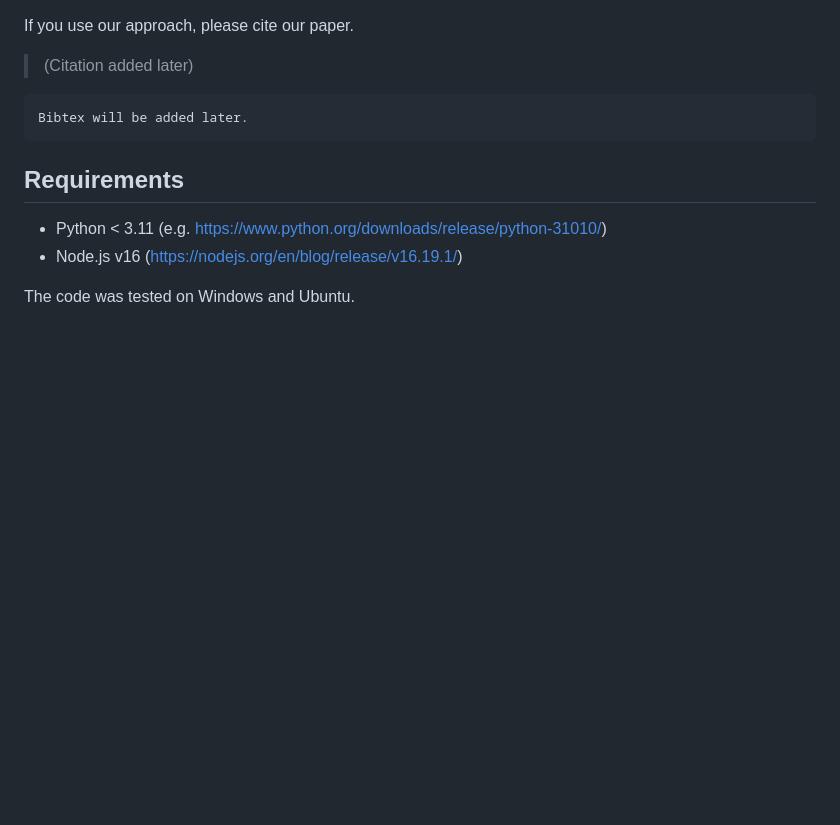
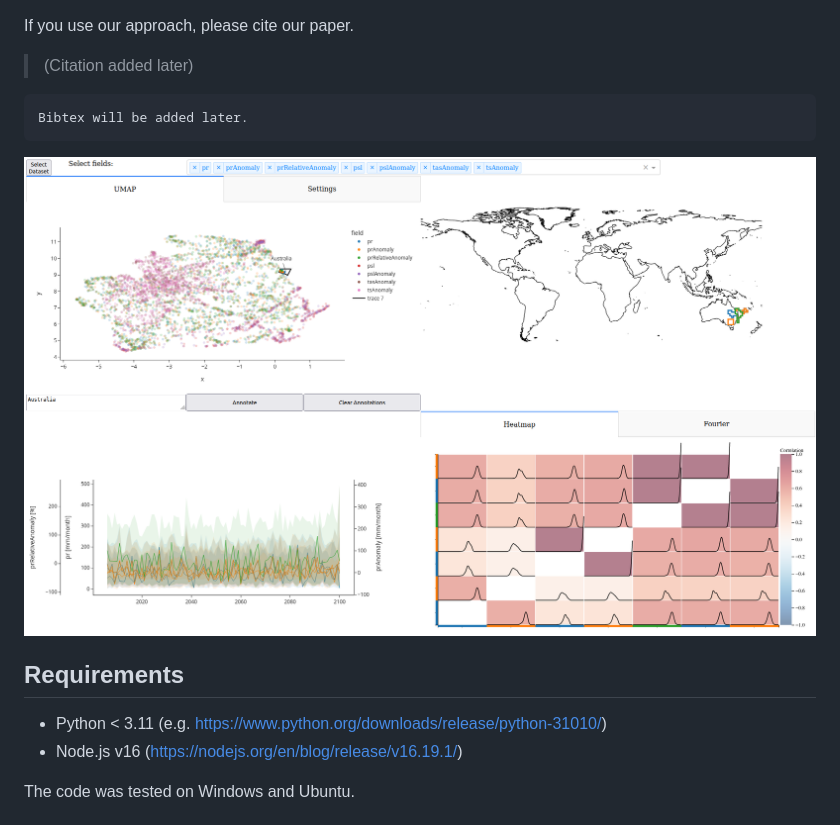
Before and after one commit to marinaevers/multifield-correlations, a Markdown page: README.md, the part around the change. GitHub-like rendering; pictures changed too: screenshot.png (added); blank space fills up the shorter version.

````diff
--- a/README.md
+++ b/README.md
@@ -11,6 +11,8 @@ If you use our approach, please cite our paper.
 ```
 Bibtex will be added later.
 ```
+
+![Screenshot](screenshot.png)
 
 ## Requirements
 
````
